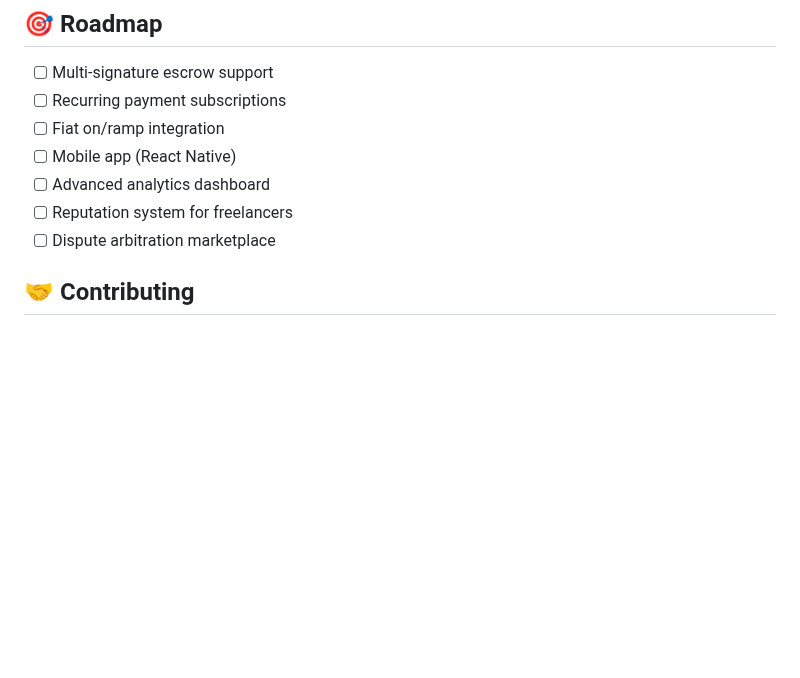
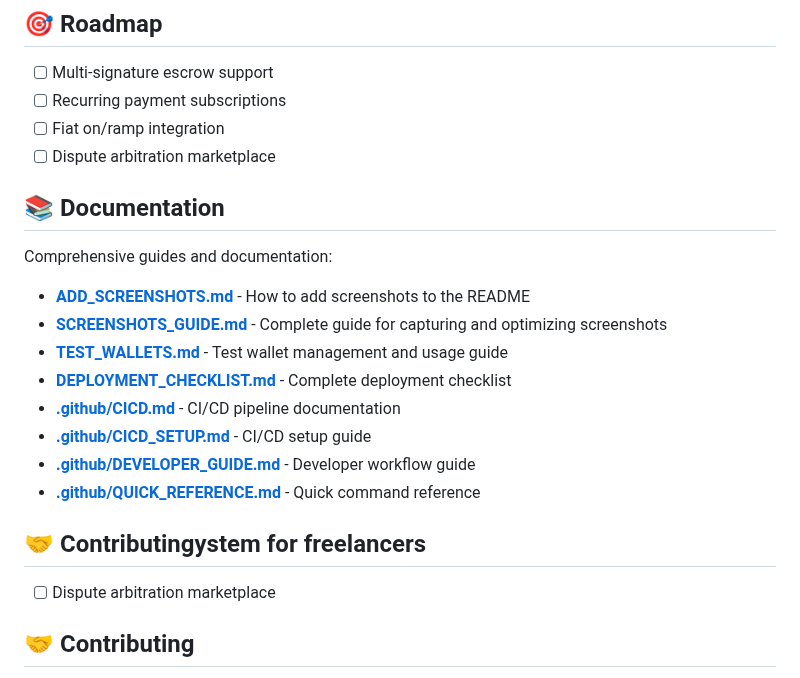
Before and after one commit to omkarjagtap2105-design/Stellar-Freelance, a Markdown page: README.md, the part around one of its changes. GitHub-like rendering; blank space fills up the shorter version.

```diff
--- a/README.md
+++ b/README.md
@@ -394,9 +404,22 @@ The platform supports multiple Stellar wallets:
 - [ ] Multi-signature escrow support
 - [ ] Recurring payment subscriptions
 - [ ] Fiat on/ramp integration
-- [ ] Mobile app (React Native)
-- [ ] Advanced analytics dashboard
-- [ ] Reputation system for freelancers
+- [ ] Dispute arbitration marketplace
+
+## 📚 Documentation
+
+Comprehensive guides and documentation:
+
+- **[ADD_SCREENSHOTS.md](./ADD_SCREENSHOTS.md)** - How to add screenshots to the README
+- **[SCREENSHOTS_GUIDE.md](./SCREENSHOTS_GUIDE.md)** - Complete guide for capturing and optimizing screenshots
+- **[TEST_WALLETS.md](./TEST_WALLETS.md)** - Test wallet management and usage guide
+- **[DEPLOYMENT_CHECKLIST.md](./DEPLOYMENT_CHECKLIST.md)** - Complete deployment checklist
+- **[.github/CICD.md](./.github/CICD.md)** - CI/CD pipeline documentation
+- **[.github/CICD_SETUP.md](./.github/CICD_SETUP.md)** - CI/CD setup guide
+- **[.github/DEVELOPER_GUIDE.md](./.github/DEVELOPER_GUIDE.md)** - Developer workflow guide
+- **[.github/QUICK_REFERENCE.md](./.github/QUICK_REFERENCE.md)** - Quick command reference
+
+## 🤝 Contributingystem for freelancers
 - [ ] Dispute arbitration marketplace
 
 ## 🤝 Contributing
```
Also changed, not shown: other parts of README.md (+16 -6 lines), assets/dashboard.png (added), assets/landing.png (added), 2 other files.
